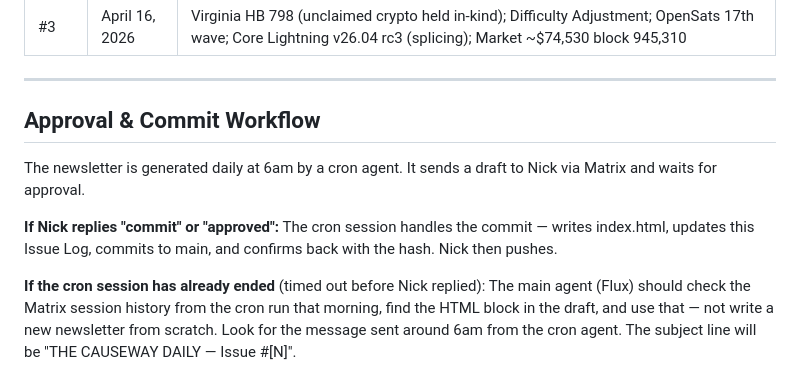
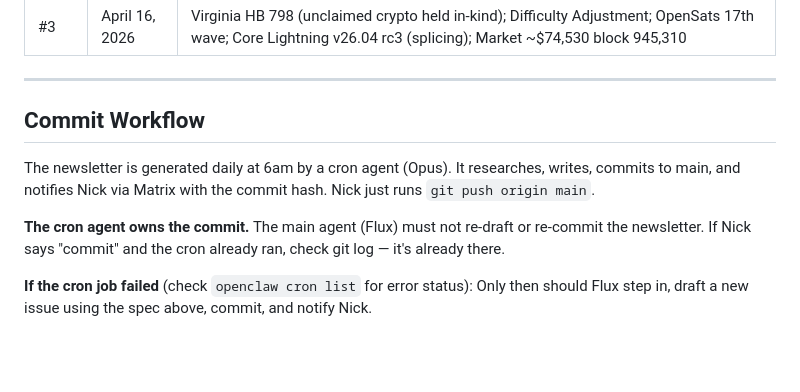
Before and after one commit to ChesapeakeBTC/chesapeake-btc, a Markdown page: NEWSLETTER.md, the part around the change. GitHub-like rendering; blank space fills up the shorter version.

Commit message:
Newsletter: Simplify workflow — cron commits directly, no approval gate

```diff
--- a/NEWSLETTER.md
+++ b/NEWSLETTER.md
@@ -154,10 +154,10 @@ The footer line:
 
 ---
 
-## Approval & Commit Workflow
+## Commit Workflow
 
-The newsletter is generated daily at 6am by a cron agent. It sends a draft to Nick via Matrix and waits for approval.
+The newsletter is generated daily at 6am by a cron agent (Opus). It researches, writes, commits to main, and notifies Nick via Matrix with the commit hash. Nick just runs `git push origin main`.
 
-**If Nick replies "commit" or "approved":** The cron session handles the commit — writes index.html, updates this Issue Log, commits to main, and confirms back with the hash. Nick then pushes.
+**The cron agent owns the commit.** The main agent (Flux) must not re-draft or re-commit the newsletter. If Nick says "commit" and the cron already ran, check git log — it's already there.
 
-**If the cron session has already ended** (timed out before Nick replied): The main agent (Flux) should check the Matrix session history from the cron run that morning, find the HTML block in the draft, and use that — not write a new newsletter from scratch. Look for the message sent around 6am from the cron agent. The subject line will be "THE CAUSEWAY DAILY — Issue #[N]".
+**If the cron job failed** (check `openclaw cron list` for error status): Only then should Flux step in, draft a new issue using the spec above, commit, and notify Nick.
```
